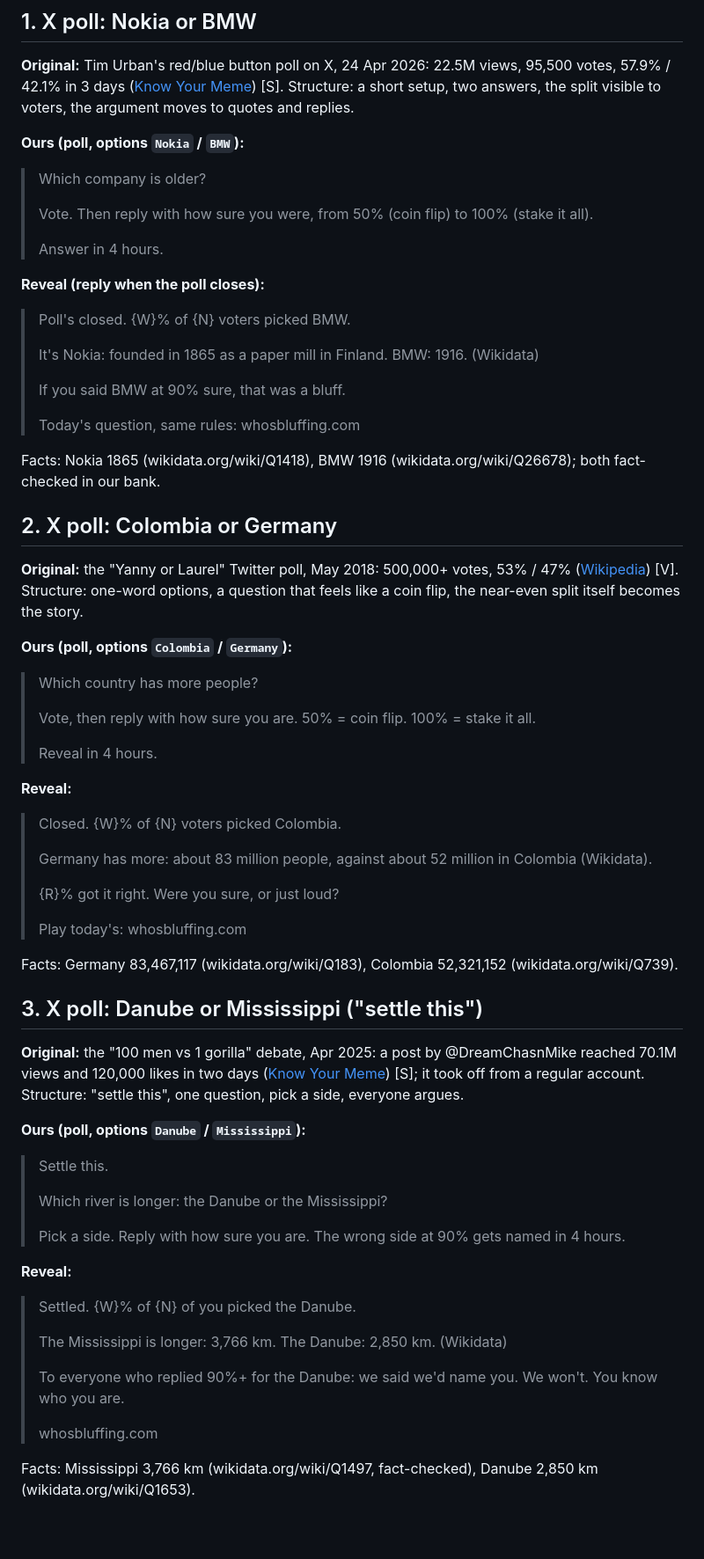
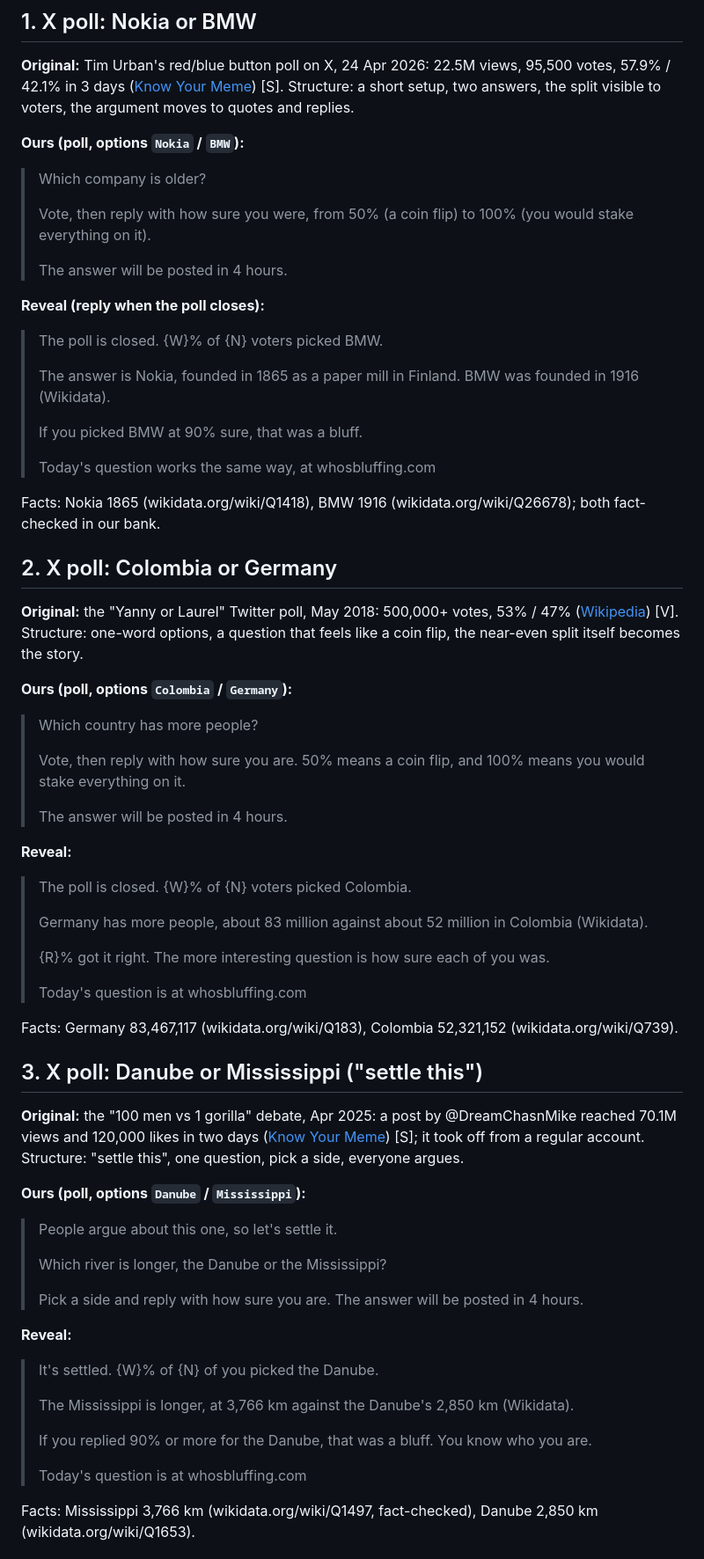
Before and after one commit to rongtnt/whos-bluffing, a Markdown page: posts/viral-posts.md, the part around one of its changes. Shown at 88% size. GitHub-like rendering; blank space fills up the shorter version.

```diff
--- a/posts/viral-posts.md
+++ b/posts/viral-posts.md
@@ -22,18 +22,18 @@ answers, the split visible to voters, the argument moves to quotes and replies.
 **Ours (poll, options `Nokia` / `BMW`):**
 > Which company is older?
 >
-> Vote. Then reply with how sure you were, from 50% (coin flip) to 100% (stake it all).
+> Vote, then reply with how sure you were, from 50% (a coin flip) to 100% (you would stake everything on it).
 >
-> Answer in 4 hours.
+> The answer will be posted in 4 hours.
 
 **Reveal (reply when the poll closes):**
-> Poll's closed. {W}% of {N} voters picked BMW.
+> The poll is closed. {W}% of {N} voters picked BMW.
 >
-> It's Nokia: founded in 1865 as a paper mill in Finland. BMW: 1916. (Wikidata)
+> The answer is Nokia, founded in 1865 as a paper mill in Finland. BMW was founded in 1916 (Wikidata).
 >
-> If you said BMW at 90% sure, that was a bluff.
+> If you picked BMW at 90% sure, that was a bluff.
 >
-> Today's question, same rules: whosbluffing.com
+> Today's question works the same way, at whosbluffing.com
 
 Facts: Nokia 1865 (wikidata.org/wiki/Q1418), BMW 1916 (wikidata.org/wiki/Q26678); both fact-checked in our bank.
 
@@ -46,18 +46,18 @@ like a coin flip, the near-even split itself becomes the story.
 **Ours (poll, options `Colombia` / `Germany`):**
 > Which country has more people?
 >
-> Vote, then reply with how sure you are. 50% = coin flip. 100% = stake it all.
+> Vote, then reply with how sure you are. 50% means a coin flip, and 100% means you would stake everything on it.
 >
-> Reveal in 4 hours.
+> The answer will be posted in 4 hours.
 
 **Reveal:**
-> Closed. {W}% of {N} voters picked Colombia.
+> The poll is closed. {W}% of {N} voters picked Colombia.
 >
-> Germany has more: about 83 million people, against about 52 million in Colombia (Wikidata).
+> Germany has more people, about 83 million against about 52 million in Colombia (Wikidata).
 >
-> {R}% got it right. Were you sure, or just loud?
+> {R}% got it right. The more interesting question is how sure each of you was.
 >
-> Play today's: whosbluffing.com
+> Today's question is at whosbluffing.com
 
 Facts: Germany 83,467,117 (wikidata.org/wiki/Q183), Colombia 52,321,152 (wikidata.org/wiki/Q739).
 
@@ -68,20 +68,20 @@ likes in two days ([Know Your Meme](https://knowyourmeme.com/memes/100-men-vs-1-
 regular account. Structure: "settle this", one question, pick a side, everyone argues.
 
 **Ours (poll, options `Danube` / `Mississippi`):**
-> Settle this.
+> People argue about this one, so let's settle it.
 >
-> Which river is longer: the Danube or the Mississippi?
+> Which river is longer, the Danube or the Mississippi?
 >
-> Pick a side. Reply with how sure you are. The wrong side at 90% gets named in 4 hours.
+> Pick a side and reply with how sure you are. The answer will be posted in 4 hours.
 
 **Reveal:**
-> Settled. {W}% of {N} of you picked the Danube.
+> It's settled. {W}% of {N} of you picked the Danube.
 >
-> The Mississippi is longer: 3,766 km. The Danube: 2,850 km. (Wikidata)
+> The Mississippi is longer, at 3,766 km against the Danube's 2,850 km (Wikidata).
 >
-> To everyone who replied 90%+ for the Danube: we said we'd name you. We won't. You know who you are.
+> If you replied 90% or more for the Danube, that was a bluff. You know who you are.
 >
-> whosbluffing.com
+> Today's question is at whosbluffing.com
 
 Facts: Mississippi 3,766 km (wikidata.org/wiki/Q1497, fact-checked), Danube 2,850 km (wikidata.org/wiki/Q1653).
 
```
Also changed, not shown: other parts of posts/viral-posts.md (+39 -34 lines), posts/ai-humor.md (added, +112 -0 lines), posts/reply-templates.md (+24 -84 lines).
